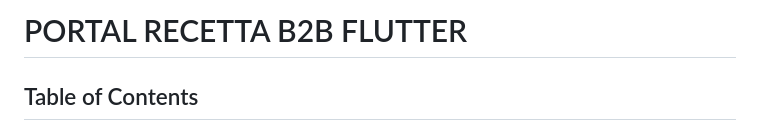
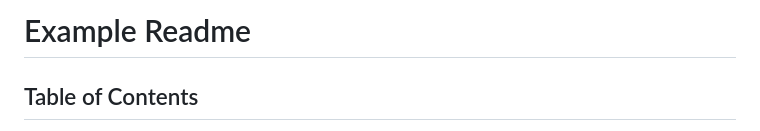
Before and after one commit to santiagoarangog/test-github, a Markdown page: README.md, the part around the change. GitHub-like rendering.

Commit message:
Doc: Modify README

```diff
--- a/README.md
+++ b/README.md
@@ -1,4 +1,4 @@
-# PORTAL RECETTA B2B FLUTTER
+# Example Readme
 
 ## Table of Contents
 
```
